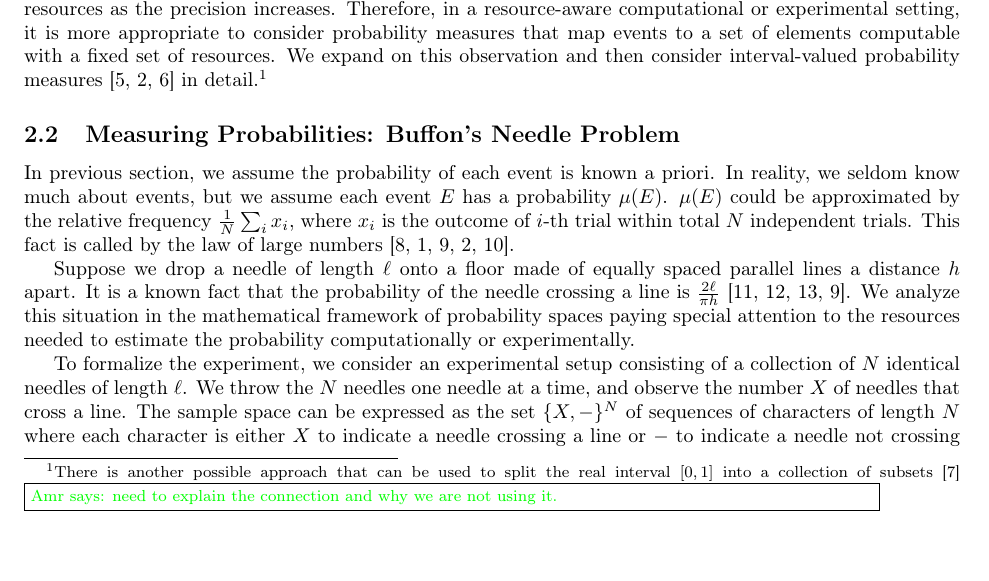
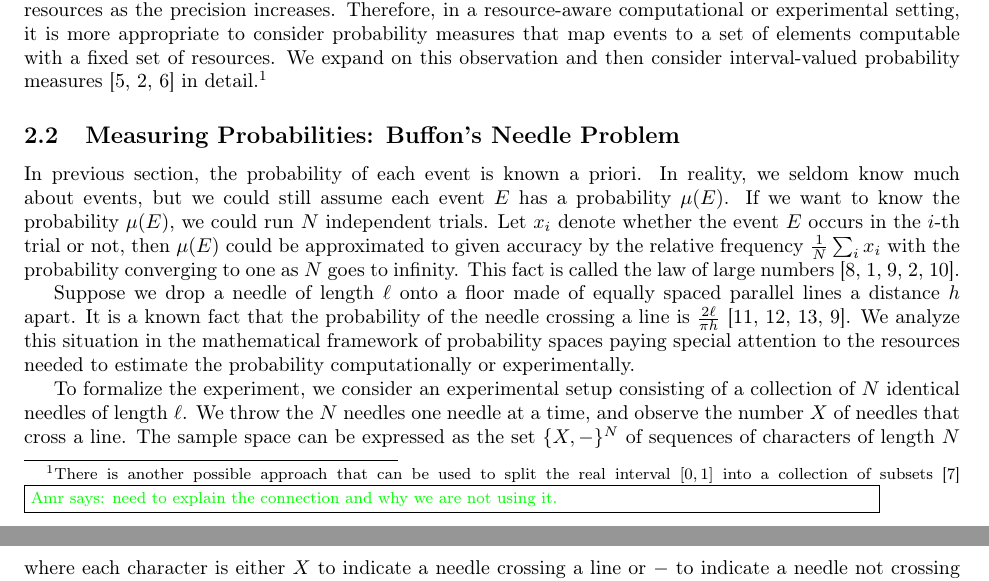
Before and after one commit to yuttai/Contextuality-and-Nonlocality-in-Discrete-Quantum-Theory, a LaTeX document (prob.tex): part of page 2 of 12 before the commit and two parts of pages 2 and 3 of 12 after it, the two joined at a grey line, cut so that both start at the same text. Compiled offline with pdfLaTeX.

Commit message:
prob.tex \subsection{Measuring Probabilities: Buffon's Needle Problem} update the law of large numbers...

```diff
--- a/prob.tex
+++ b/prob.tex
@@ -195,12 +195,14 @@ in detail.\footnote{There is another possible approach that can be
 %%%%%
 \subsection{Measuring Probabilities: Buffon's Needle Problem}
 
-In previous section, we assume the probability of each event is known
-a priori. In reality, we seldom know much about events, but we assume
-each event~$E$ has a probability~$\pmeas(E)$. $\pmeas(E)$ could
-be approximated by the relative frequency~$\frac{1}{N}\sum_{i}x_{i}$,
-where $x_{i}$ is the outcome of $i$-th trial within total $N$ independent
-trials. This fact is called by the law of large numbers~\cite{Bernoulli1713,Kolmogorov1950,Uspensky1937,Shafer1976,544199}.
+In previous section, the probability of each event is known
+a priori. In reality, we seldom know much about events, but we could still assume
+each event~$E$ has a probability~$\pmeas(E)$. If we want to know the
+probability~$\pmeas(E)$, we could run $N$ independent trials. Let $x_{i}$ denote
+whether the event~$E$ occurs in the $i$-th trial or not, then $\pmeas(E)$ could
+be approximated to given accuracy by the relative
+frequency~$\frac{1}{N}\sum_{i}x_{i}$ with the probability converging to one as
+$N$ goes to infinity. This fact is called the law of large numbers~\cite{Bernoulli1713,Kolmogorov1950,Uspensky1937,Shafer1976,544199}.
 
 Suppose we drop a needle of length $\ell$ onto a floor made of equally
 spaced parallel lines a distance $h$ apart. It is a known fact that
```
Also changed, not shown: prob.pdf.
